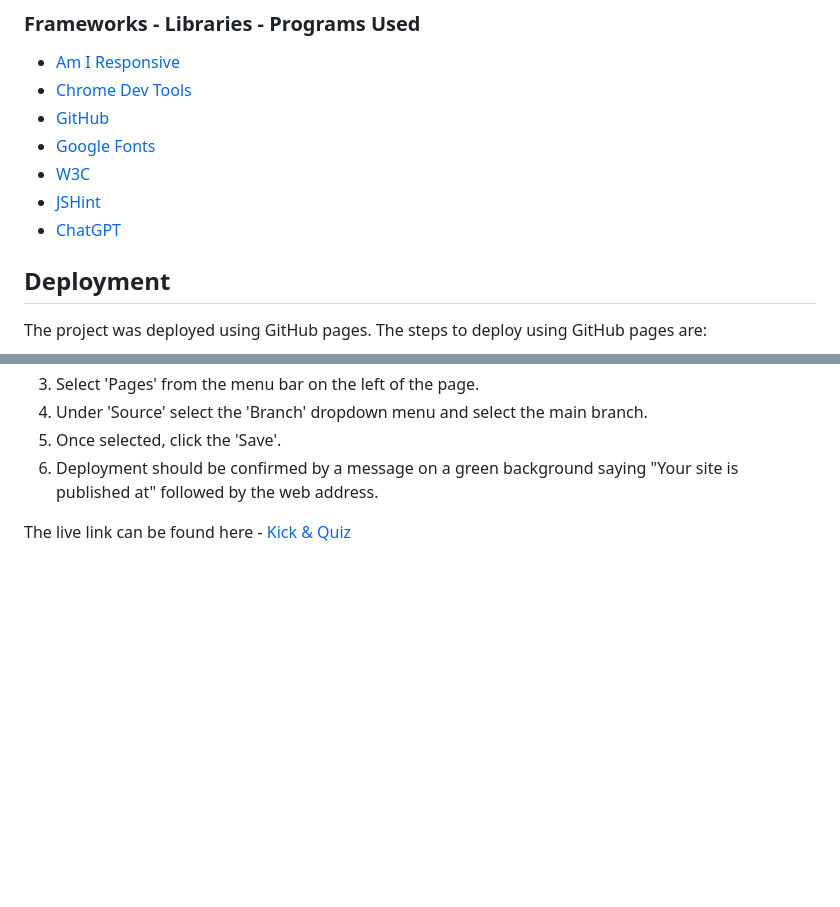
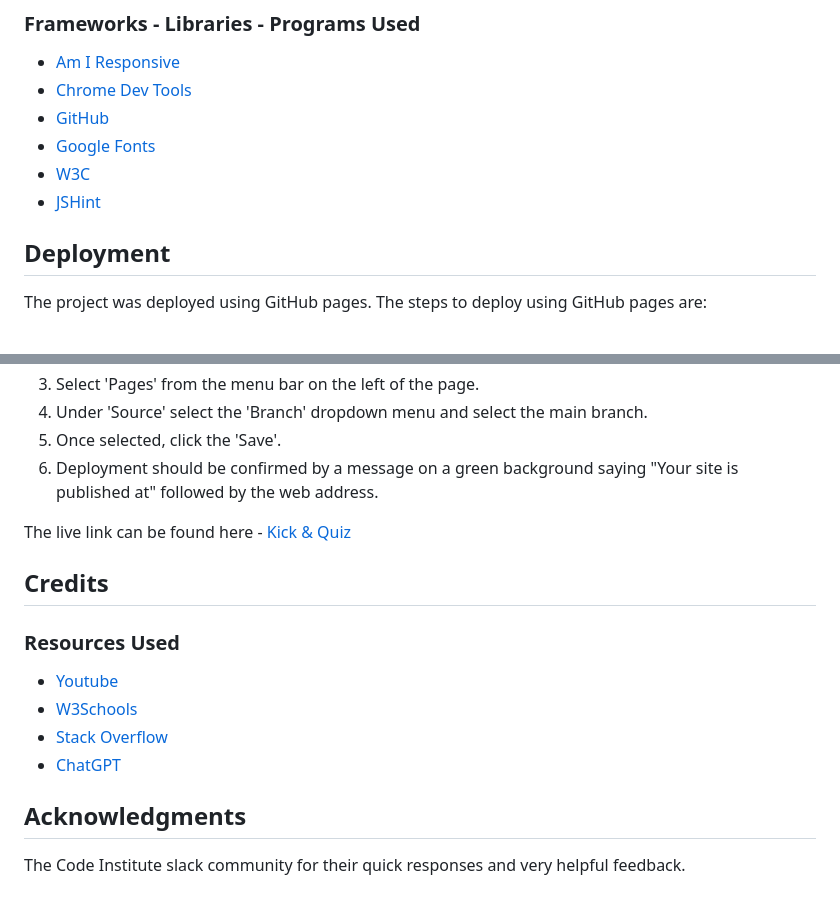
Before and after one commit to Esteban-Jr/Kick-Quiz, a Markdown page: README.md, 2 parts joined by grey strips. GitHub-like rendering; blank space fills up the shorter version.

Commit message:
Add credit section to readme

```diff
--- a/README.md
+++ b/README.md
@@ -125,7 +125,6 @@ The Results Box not only serves as a conclusion to the quiz but also as a motiva
 - [Google Fonts](https://fonts.google.com/)
 - [W3C](https://www.w3.org/)
 - [JSHint](https://jshint.com/)
-- [ChatGPT](https://chatgpt.com/)
 
 ## Deployment
 
@@ -139,3 +138,15 @@ The project was deployed using GitHub pages. The steps to deploy using GitHub pa
 6. Deployment should be confirmed by a message on a green background saying "Your site is published at" followed by the web address.
 
 The live link can be found here - [Kick & Quiz](https://esteban-jr.github.io/Kick-Quiz/)
+
+## Credits
+
+### Resources Used
+- [Youtube](https://www.youtube.com/)
+- [W3Schools](https://www.w3schools.com/)
+- [Stack Overflow](https://stackoverflow.com/)
+- [ChatGPT](https://chatgpt.com/)
+
+## Acknowledgments
+
+The Code Institute slack community for their quick responses and very helpful feedback.
```
